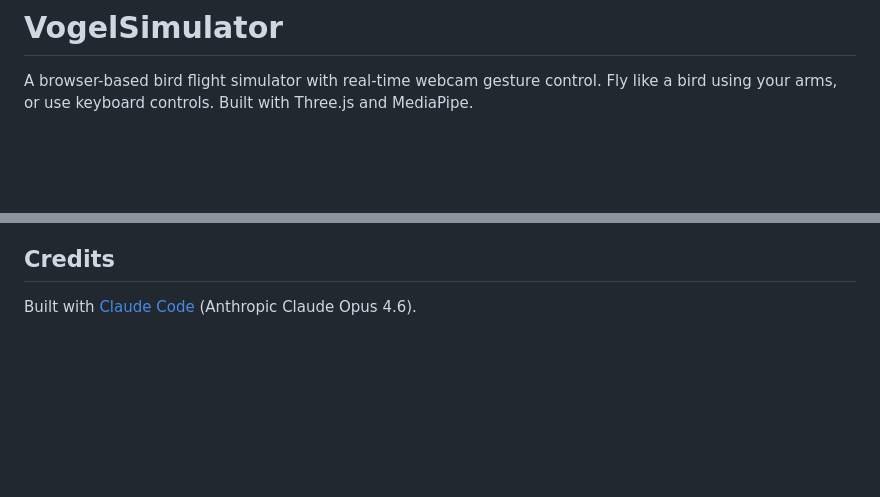
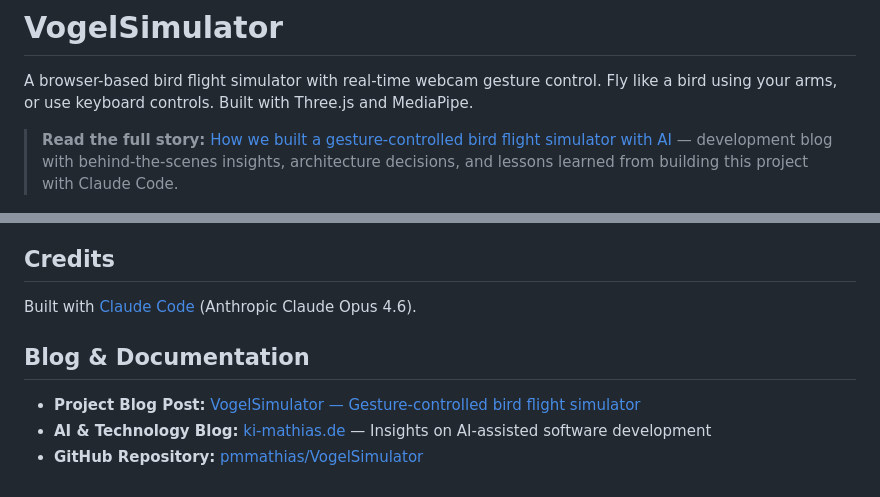
Before and after one commit to pmmathias/VogelSimulator, a Markdown page: README.md, 2 parts joined by grey strips. GitHub-like rendering; blank space fills up the shorter version.

Commit message:
SEO backlinks to ki-mathias.de blog + link health check
- Added prominent backlink to blog post in README intro
- Added Blog & Documentation section with 3 links to ki-mathias.de
- All README links verified (200 OK except claude.ai which requires login)
- Header videos created (not committed — too large for git):
  header-cinematic.mp4 (4MB, 15s, 1920x540)
  header-loop.mp4 (1.3MB, 8s, 1920x480)
  header-teaser.mp4 (423KB, 5s, 1280x320)

Co-Authored-By: Claude Opus 4.6 (1M context) <noreply@anthropic.com>

```diff
--- a/README.md
+++ b/README.md
@@ -1,6 +1,8 @@
 # VogelSimulator
 
 A browser-based bird flight simulator with real-time webcam gesture control. Fly like a bird using your arms, or use keyboard controls. Built with Three.js and MediaPipe.
+
+> **Read the full story:** [How we built a gesture-controlled bird flight simulator with AI](https://ki-mathias.de/vogelsimulator.html) — development blog with behind-the-scenes insights, architecture decisions, and lessons learned from building this project with Claude Code.
 
 ![Stork soaring over the island](blog-screenshots/video-stork-soaring.jpg)
 
@@ -239,3 +241,9 @@ Building textures from [Poly Haven](https://polyhaven.com/) - CC0 (public domain
 ## Credits
 
 Built with [Claude Code](https://claude.ai/claude-code) (Anthropic Claude Opus 4.6).
+
+## Blog & Documentation
+
+- **Project Blog Post:** [VogelSimulator — Gesture-controlled bird flight simulator](https://ki-mathias.de/vogelsimulator.html)
+- **AI & Technology Blog:** [ki-mathias.de](https://ki-mathias.de/) — Insights on AI-assisted software development
+- **GitHub Repository:** [pmmathias/VogelSimulator](https://github.com/pmmathias/VogelSimulator)
```
